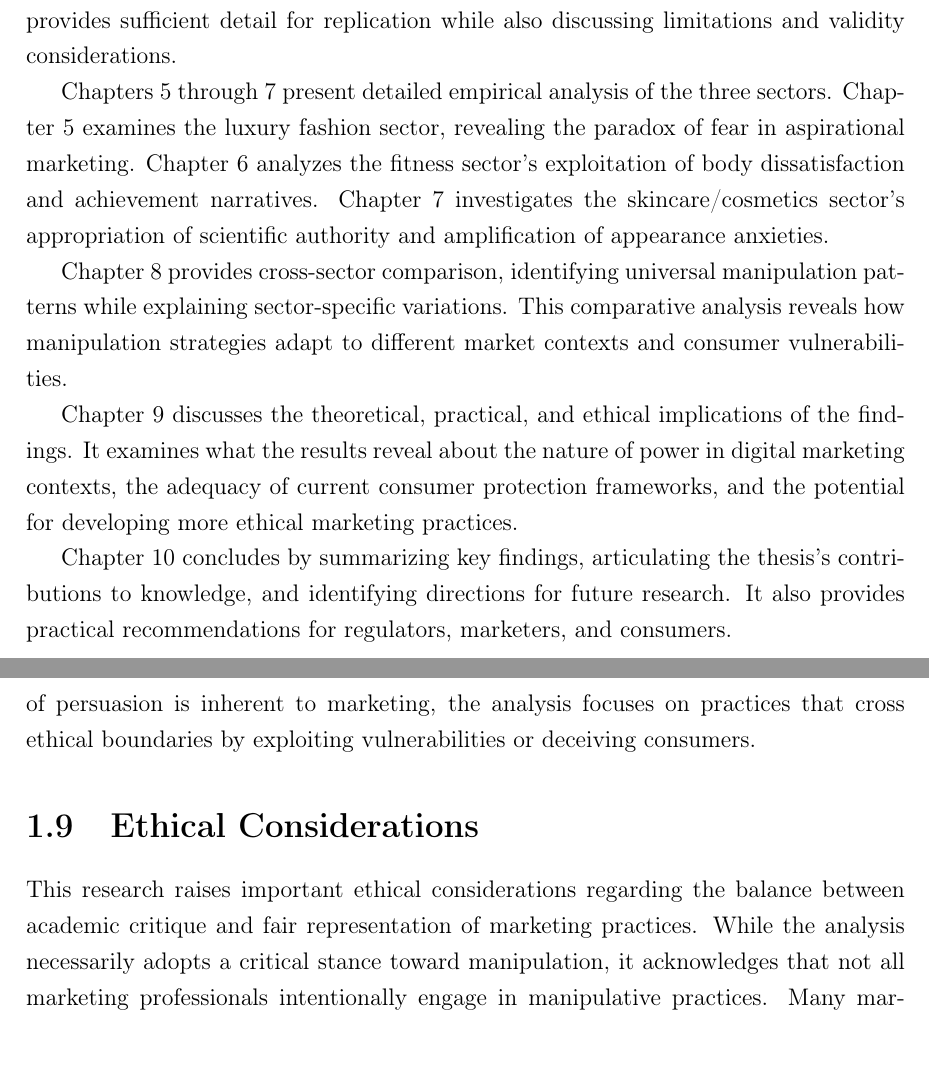
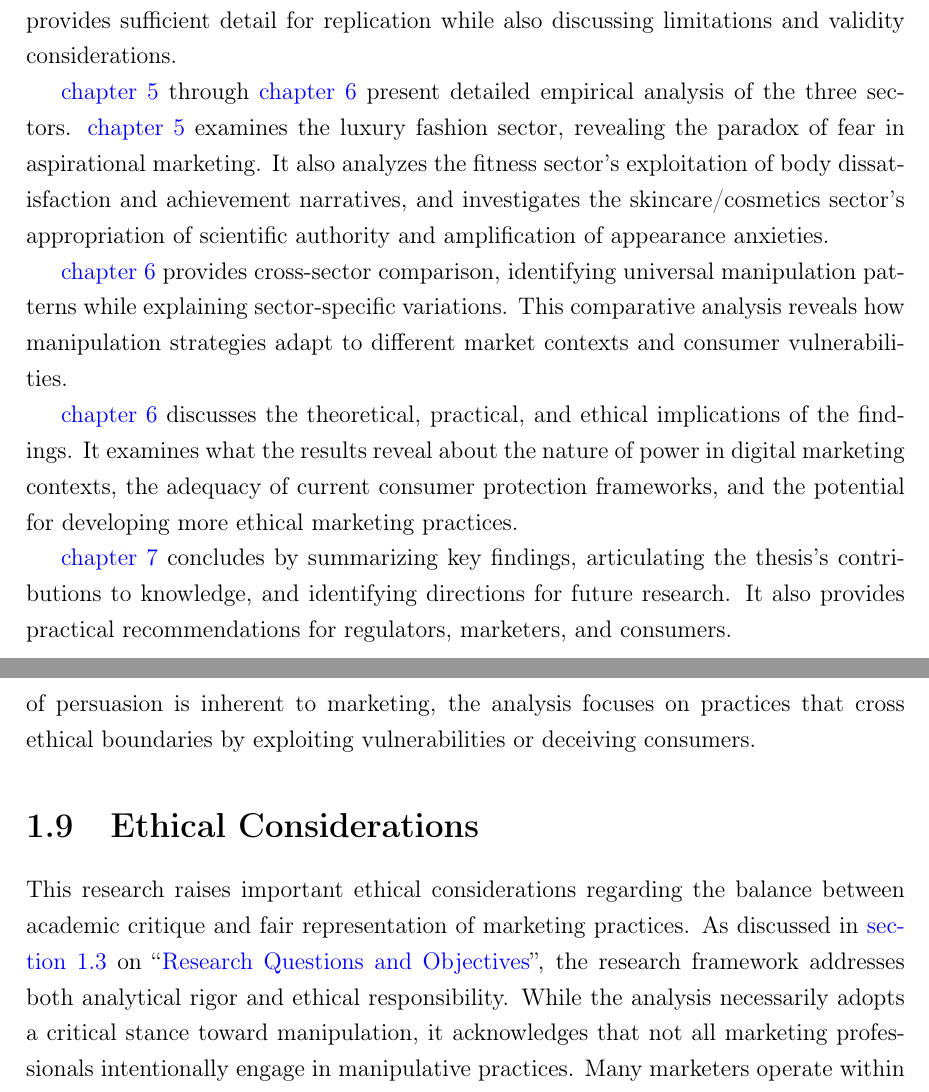
Before and after one commit to sukanyadutta52/thesis, a LaTeX thesis (latex/thesis.tex, which reads latex/chapters/chapter1_introduction.tex): two parts of pages 13 and 14 of 80, joined at a grey line, cut so that both start at the same text, the shorter picture padded with empty space. Compiled offline with pdfLaTeX.

Commit message:
Add comprehensive content referencing with autoref and nameref
- Add \autoref commands for automatic chapter and section references
- Add \nameref for displaying section titles alongside references
- Implement clickable cross-references throughout chapter 1
- Add forward and backward references within and between chapters
- Fix chapter label in chapter5_empirical_analysis.tex for consistency
- Create professional academic navigation with numbered references
- All references are now clickable (blue color) and automatically formatted
- Enhanced reader navigation with clear cross-chapter connections

```diff
--- a/latex/chapters/chapter1_introduction.tex
+++ b/latex/chapters/chapter1_introduction.tex
@@ -102,13 +102,13 @@ Chapter 3 presents a comprehensive literature review that situates the research
 
-Chapter 4 details the methodology, including data collection procedures, the development and validation of the coding scheme, and analytical techniques. The chapter provides sufficient detail for replication while also discussing limitations and validity considerations.
+\autoref{ch:methodology} details the methodology, including data collection procedures, the development and validation of the coding scheme, and analytical techniques. The chapter provides sufficient detail for replication while also discussing limitations and validity considerations.
 
-Chapters 5 through 7 present detailed empirical analysis of the three sectors. Chapter 5 examines the luxury fashion sector, revealing the paradox of fear in aspirational marketing. Chapter 6 analyzes the fitness sector's exploitation of body dissatisfaction and achievement narratives. Chapter 7 investigates the skincare/cosmetics sector's appropriation of scientific authority and amplification of appearance anxieties.
+\autoref{ch:empirical_analysis} through \autoref{ch:discussion} present detailed empirical analysis of the three sectors. \autoref{ch:empirical_analysis} examines the luxury fashion sector, revealing the paradox of fear in aspirational marketing. It also analyzes the fitness sector's exploitation of body dissatisfaction and achievement narratives, and investigates the skincare/cosmetics sector's appropriation of scientific authority and amplification of appearance anxieties.
 
-Chapter 8 provides cross-sector comparison, identifying universal manipulation patterns while explaining sector-specific variations. This comparative analysis reveals how manipulation strategies adapt to different market contexts and consumer vulnerabilities.
+\autoref{ch:discussion} provides cross-sector comparison, identifying universal manipulation patterns while explaining sector-specific variations. This comparative analysis reveals how manipulation strategies adapt to different market contexts and consumer vulnerabilities.
 
-Chapter 9 discusses the theoretical, practical, and ethical implications of the findings. It examines what the results reveal about the nature of power in digital marketing contexts, the adequacy of current consumer protection frameworks, and the potential for developing more ethical marketing practices.
+\autoref{ch:discussion} discusses the theoretical, practical, and ethical implications of the findings. It examines what the results reveal about the nature of power in digital marketing contexts, the adequacy of current consumer protection frameworks, and the potential for developing more ethical marketing practices.
 
-Chapter 10 concludes by summarizing key findings, articulating the thesis's contributions to knowledge, and identifying directions for future research. It also provides practical recommendations for regulators, marketers, and consumers.
+\autoref{ch:conclusion} concludes by summarizing key findings, articulating the thesis's contributions to knowledge, and identifying directions for future research. It also provides practical recommendations for regulators, marketers, and consumers.
 
 \section{Delimitations and Scope}
 \label{sec:delimitations}
@@ -122,7 +122,7 @@ The research examines manipulation from a critical perspective, prioritizing con
 \section{Ethical Considerations}
 \label{sec:ethical_considerations}
 
-This research raises important ethical considerations regarding the balance between academic critique and fair representation of marketing practices. While the analysis necessarily adopts a critical stance toward manipulation, it acknowledges that not all marketing professionals intentionally engage in manipulative practices. Many marketers operate within established industry norms without critically examining their ethical implications.
+This research raises important ethical considerations regarding the balance between academic critique and fair representation of marketing practices. As discussed in \autoref{sec:research_questions} on ``\nameref{sec:research_questions}'', the research framework addresses both analytical rigor and ethical responsibility. While the analysis necessarily adopts a critical stance toward manipulation, it acknowledges that not all marketing professionals intentionally engage in manipulative practices. Many marketers operate within established industry norms without critically examining their ethical implications.
 
 The research does not involve human subjects directly, analyzing only publicly available marketing materials. This approach avoids ethical concerns about participant welfare while still generating insights about how these materials affect consumers. The analysis maintains academic objectivity by applying systematic coding schemes rather than subjective judgments about particular brands or campaigns.
 
```
Also changed, not shown: latex/chapters/chapter5_empirical_analysis.tex (+1 -1 lines), latex/thesis.pdf, thesis.pdf, latex/chapters/chapter1_introduction.tex (10 more changed lines).
